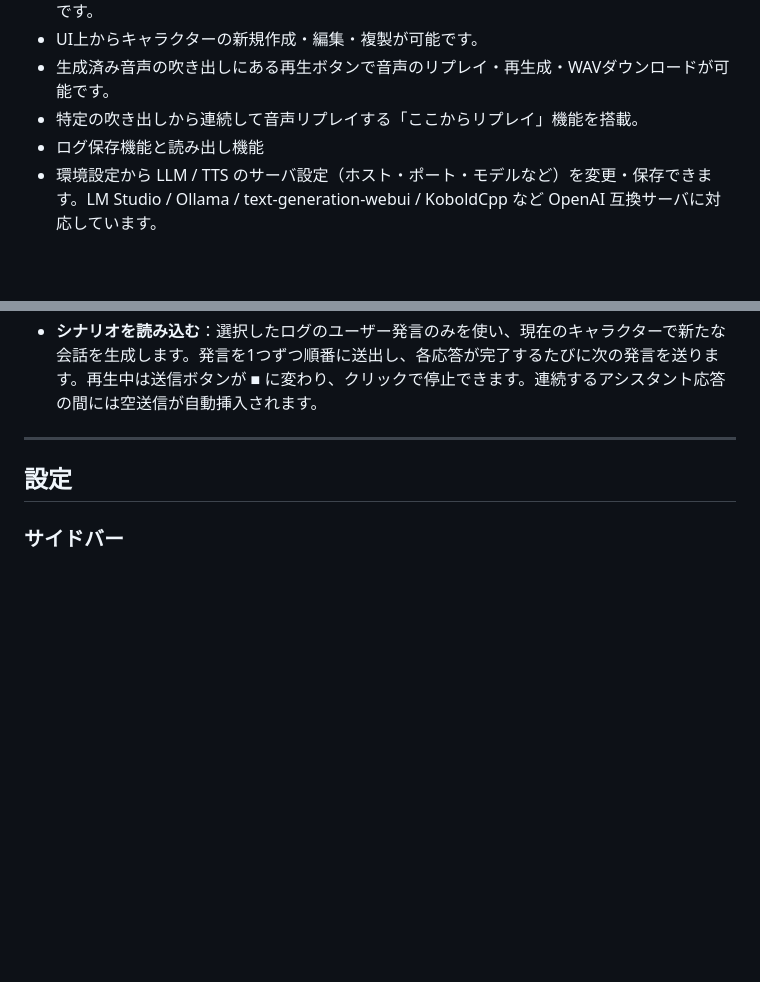
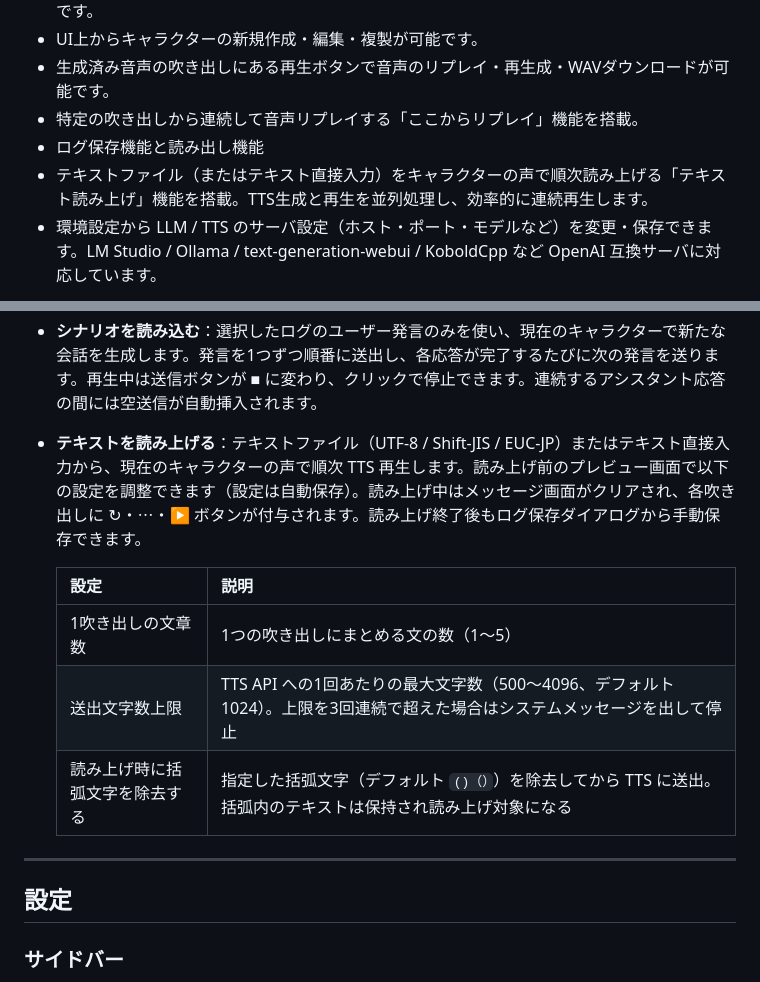
Before and after one commit to kn86elt/BridgeTTS, a Markdown page: README.md, 2 parts joined by grey strips. Rendered like a GitHub page; blank space fills up the shorter version.

```diff
--- a/README.md
+++ b/README.md
@@ -10,6 +10,7 @@ LM Studio（ローカルLLM）と Irodori-TTS を組み合わせた、キャラ
 - 生成済み音声の吹き出しにある再生ボタンで音声のリプレイ・再生成・WAVダウンロードが可能です。
 - 特定の吹き出しから連続して音声リプレイする「ここからリプレイ」機能を搭載。
 - ログ保存機能と読み出し機能
+- テキストファイル（またはテキスト直接入力）をキャラクターの声で順次読み上げる「テキスト読み上げ」機能を搭載。TTS生成と再生を並列処理し、効率的に連続再生します。
 - 環境設定から LLM / TTS のサーバ設定（ホスト・ポート・モデルなど）を変更・保存できます。LM Studio / Ollama / text-generation-webui / KoboldCpp など OpenAI 互換サーバに対応しています。
 
 ![スクリーンショット](screenshot.jpg)
@@ -248,6 +249,13 @@ BridgeTTS/
 - **ログを保存**：現在のセッションのログを任意のフォルダ・ファイル名で保存します（デフォルト: `output/`）。ファイル名を空白にすると自動生成されます。
 - **ログを読み込む**：保存済みの `.log` ファイルを選択して会話を再表示します。読み込んだ吹き出しには ↻（音声再生成）と ⋯（ここからリプレイ）ボタンが付きます。読み込み後にメッセージを送ると、その続きが別のログファイルに記録されます。
 - **シナリオを読み込む**：選択したログのユーザー発言のみを使い、現在のキャラクターで新たな会話を生成します。発言を1つずつ順番に送出し、各応答が完了するたびに次の発言を送ります。再生中は送信ボタンが ■ に変わり、クリックで停止できます。連続するアシスタント応答の間には空送信が自動挿入されます。
+- **テキストを読み上げる**：テキストファイル（UTF-8 / Shift-JIS / EUC-JP）またはテキスト直接入力から、現在のキャラクターの声で順次 TTS 再生します。読み上げ前のプレビュー画面で以下の設定を調整できます（設定は自動保存）。読み上げ中はメッセージ画面がクリアされ、各吹き出しに ↻・⋯・▶ ボタンが付与されます。読み上げ終了後もログ保存ダイアログから手動保存できます。
+
+  | 設定 | 説明 |
+  |---|---|
+  | 1吹き出しの文章数 | 1つの吹き出しにまとめる文の数（1〜5） |
+  | 送出文字数上限 | TTS API への1回あたりの最大文字数（500〜4096、デフォルト 1024）。上限を3回連続で超えた場合はシステムメッセージを出して停止 |
+  | 読み上げ時に括弧文字を除去する | 指定した括弧文字（デフォルト `()（）`）を除去してから TTS に送出。括弧内のテキストは保持され読み上げ対象になる |
 
 ---
 
```
Also changed, not shown: Changelog.md (+14 -1 lines).
